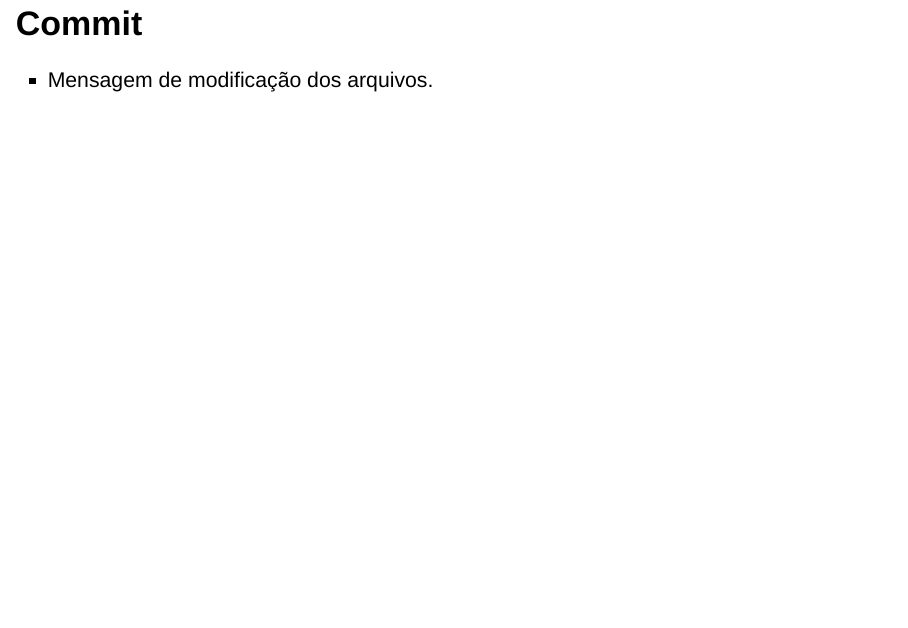
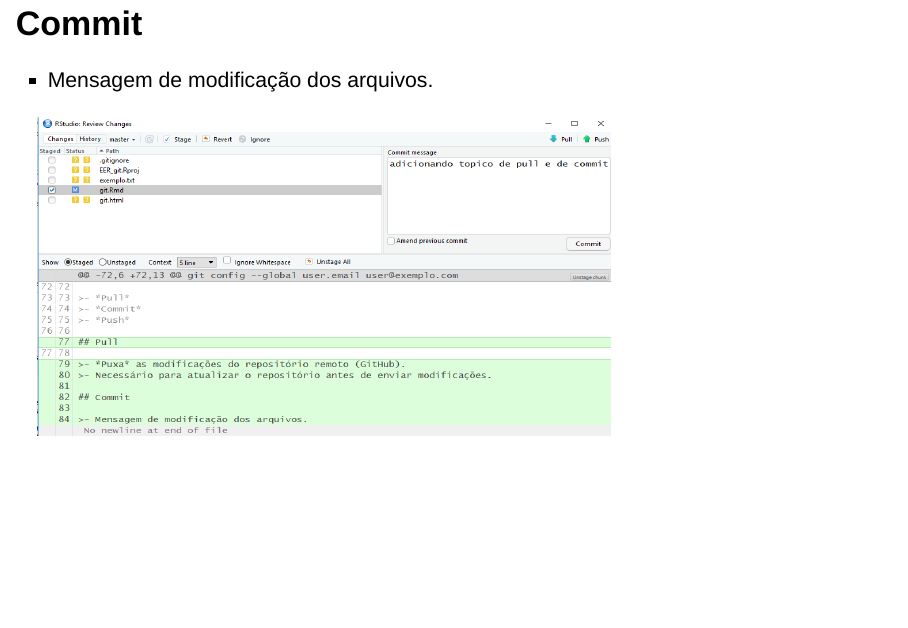
Before and after one commit to leo-filgueira/EER_git, an R Markdown document (git.Rmd): page 13 of 13. Rendered offline with R 4.5, knitr and Pandoc, with nearby package versions; drawn as Slidy slides in place of the format the file asks for.

Commit message:
add commit

```diff
--- a/git.Rmd
+++ b/git.Rmd
@@ -82,3 +82,5 @@ git config --global user.email user@exemplo.com
 ## Commit
 
 >- Mensagem de modificação dos arquivos.
+
+<img src="commit.png"  height="400" width="720">
```
Also changed, not shown: commit.png (added).
